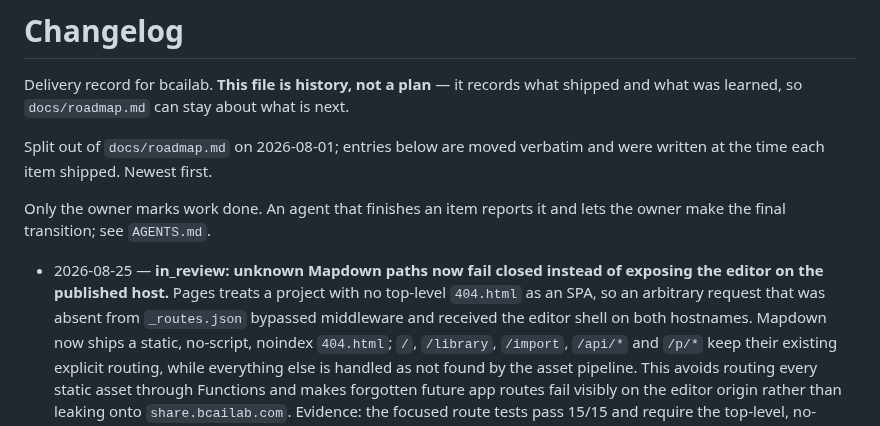
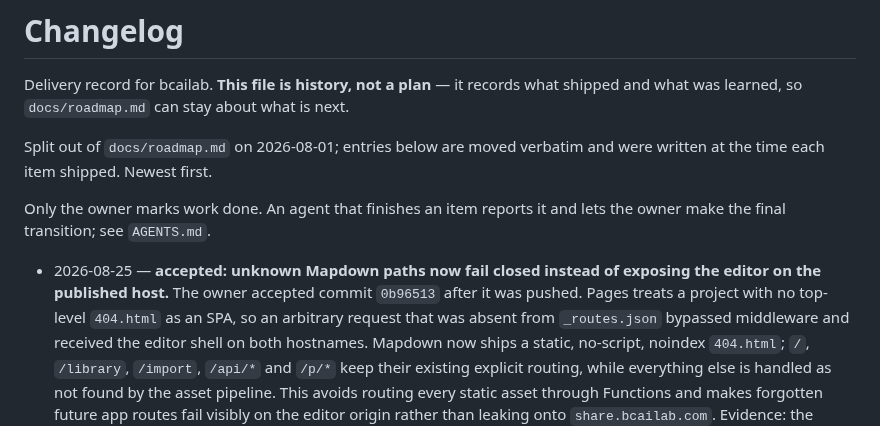
Before and after one commit to zxsun2022/bcailab, a Markdown page: docs/changelog.md, the part around the change. Drawn GitHub-style.

Commit message:
docs(mapdown): accept unknown-path boundary fix

```diff
--- a/docs/changelog.md
+++ b/docs/changelog.md
@@ -9,10 +9,11 @@ written at the time each item shipped. Newest first.
 Only the owner marks work done. An agent that finishes an item reports it and lets the owner
 make the final transition; see `AGENTS.md`.
 
-- 2026-08-25 — **in_review: unknown Mapdown paths now fail closed instead of exposing the editor
-  on the published host.** Pages treats a project with no top-level `404.html` as an SPA, so an
-  arbitrary request that was absent from `_routes.json` bypassed middleware and received the
-  editor shell on both hostnames. Mapdown now ships a static, no-script, noindex `404.html`;
+- 2026-08-25 — **accepted: unknown Mapdown paths now fail closed instead of exposing the editor
+  on the published host.** The owner accepted commit `0b96513` after it was pushed. Pages treats
+  a project with no top-level `404.html` as an SPA, so an arbitrary request that was absent from
+  `_routes.json` bypassed middleware and received the editor shell on both hostnames. Mapdown now
+  ships a static, no-script, noindex `404.html`;
   `/`, `/library`, `/import`, `/api/*` and `/p/*` keep their existing explicit routing, while
   everything else is handled as not found by the asset pipeline. This avoids routing every
   static asset through Functions and makes forgotten future app routes fail visibly on the
```
Also changed, not shown: docs/mapdown/decisions.md (+5 -4 lines), docs/roadmap.md (+5 -4 lines).
